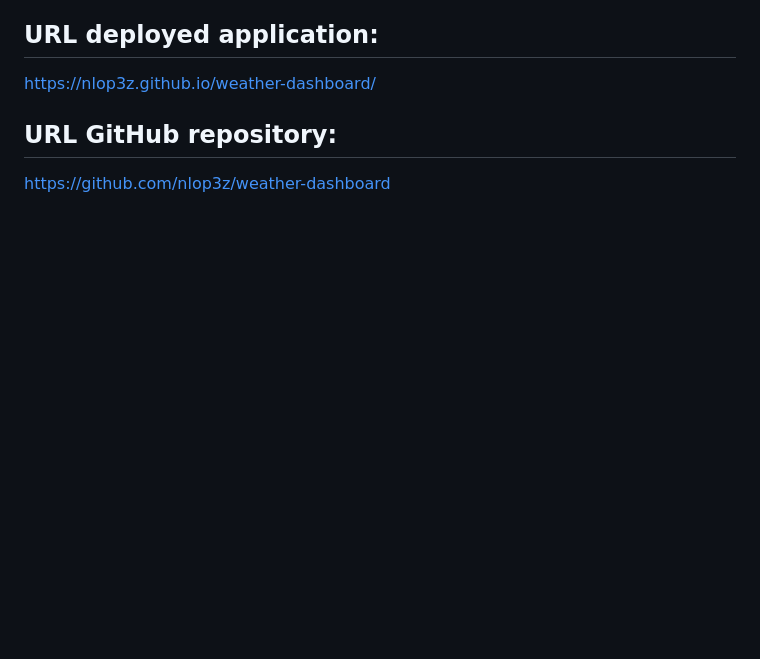
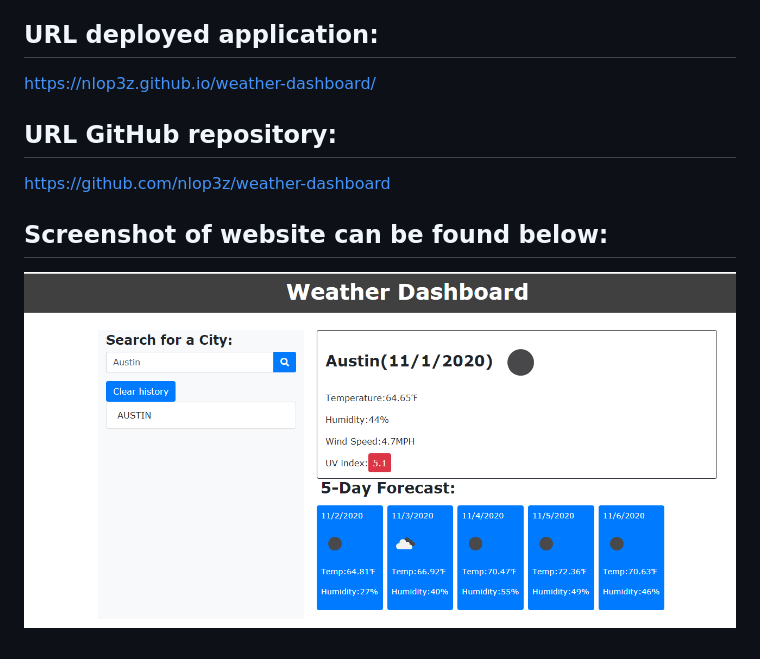
Before and after one commit to nlop3z/weather-dashboard, a Markdown page: README.md, the part around the change. Drawn GitHub-style; pictures changed too: assets/images/weather-dashboard-screenshot.PNG (added); blank space fills up the shorter version.

Commit message:
changed api and added screenshot to readme

```diff
--- a/README.md
+++ b/README.md
@@ -19,3 +19,7 @@ https://nlop3z.github.io/weather-dashboard/
 ## URL GitHub repository:
 
 https://github.com/nlop3z/weather-dashboard
+
+## Screenshot of website can be found below:
+
+![This is a screenshot of the Weather Dashboard browser application](/assets/images/weather-dashboard-screenshot.PNG)
```
Also changed, not shown: 1 other file.
